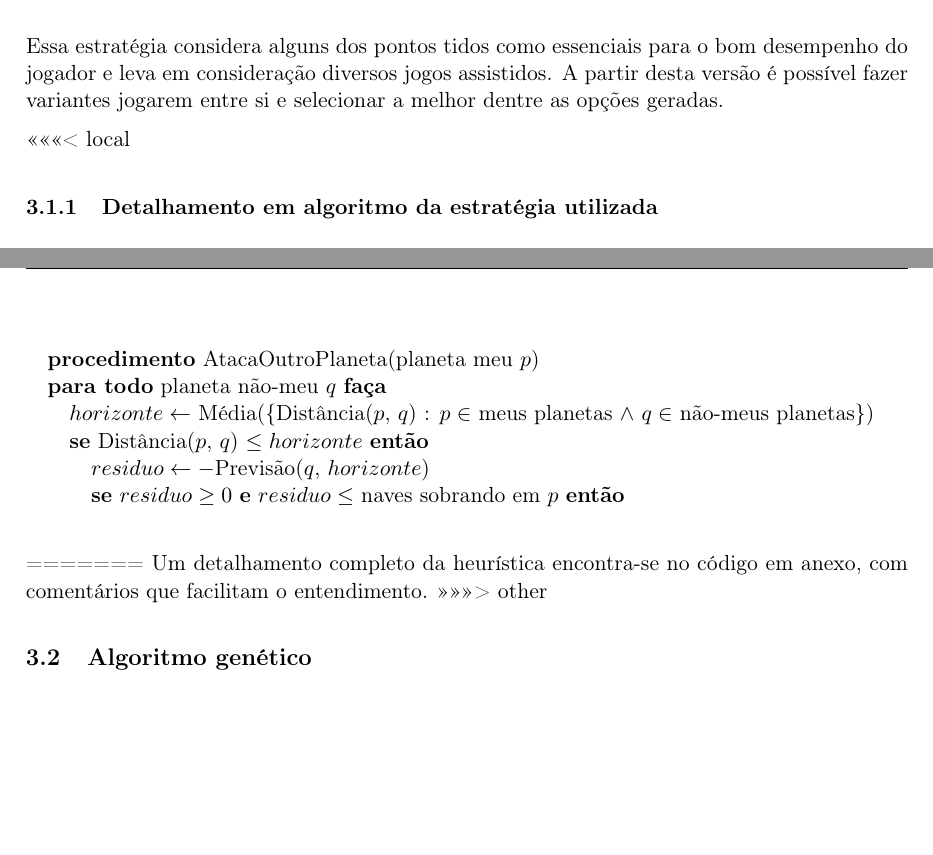
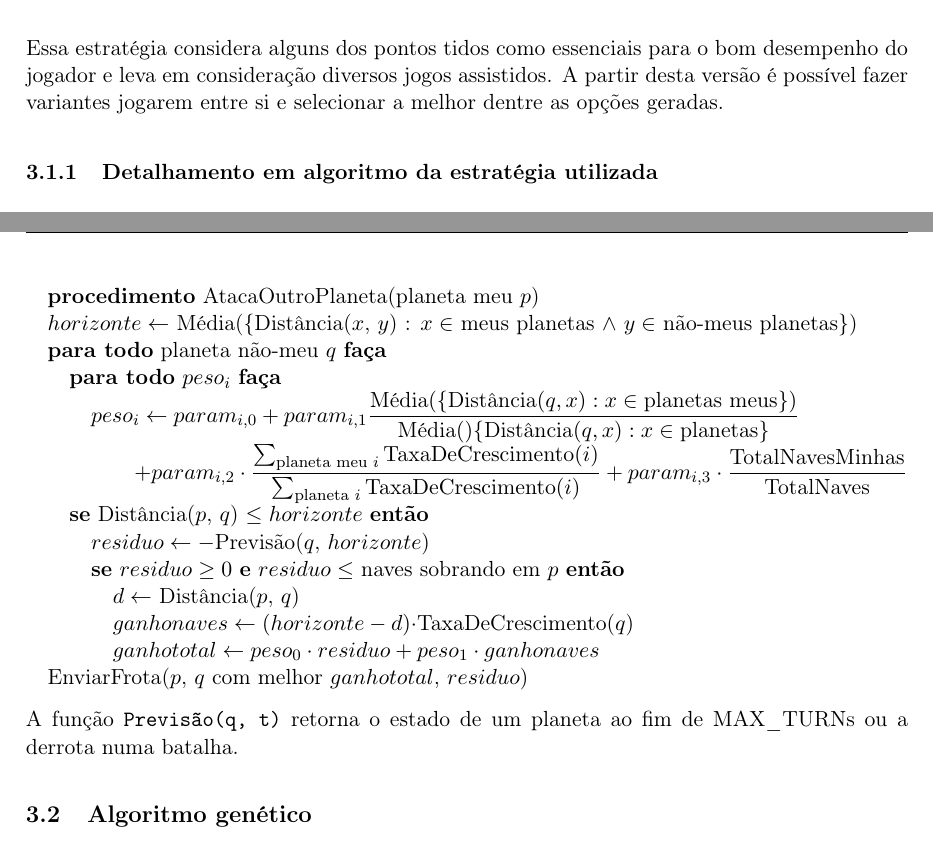
Before and after one commit to mattyboy004/sgaic, a LaTeX document (Rela/ctc15-cglr-rela.tex): two parts of pages 3 and 4 of 6, joined at a grey line, cut so that both start at the same text, the shorter picture padded with empty space. Compiled offline with pdfLaTeX.

Commit message:
Colocando detalhamento do algoritmo.

```diff
--- a/Rela/ctc15-cglr-rela.tex
+++ b/Rela/ctc15-cglr-rela.tex
@@ -134,6 +134,7 @@
 \renewcommand\algorithmicdo{\textbf{faça}}
 \renewcommand\algorithmicend{\textbf{fim}}
 \renewcommand\algorithmicand{\textbf{e}}
+\renewcommand\algorithmicreturn{\textbf{retornar}}
 \newcommand\PROC{\STATE\textbf{procedimento}\ }
 
 %%%
@@ -177,7 +178,6 @@ Para cada planeta, é calculado um valor que representa o lucro esperado por ata
 
 Essa estratégia considera alguns dos pontos tidos como essenciais para o bom desempenho do jogador e leva em consideração diversos jogos assistidos. A partir desta versão é possível fazer variantes jogarem entre si e selecionar a melhor dentre as opções geradas.
 
-<<<<<<< local
 \subsubsection{Detalhamento em algoritmo da estratégia utilizada}
 
 A estratégia geral de jogo, em cada turno, é dada por
@@ -200,21 +200,26 @@ A estratégia geral de jogo, em cada turno, é dada por
 	\ENDFOR
 	\STATE
 	\PROC AtacaOutroPlaneta(planeta meu $p$)
+	\STATE $horizonte \gets$ Média(\{Distância($x$, $y$) : $x \in$ meus planetas $\wedge\ y \in$ não-meus planetas\})
 	\FORALL {planeta não-meu $q$}
-		\STATE $horizonte \gets$ Média(\{Distância($p$, $q$) : $p \in$ meus planetas $\wedge\ q \in$ não-meus planetas\})
+		\FORALL {$peso_i$}
+			\STATE $\displaystyle peso_i \gets param_{i, 0} + param_{i,1}\frac{\text{Média}(\{\text{Distância}(q, x) : x \in \text{planetas meus}\})}{\text{Média}()\{\text{Distância}(q, x) : x \in \text{planetas}\}}$
+
+			$\displaystyle \qquad + param_{i,2}\cdot\frac{\sum_{\text{planeta meu }i} \operatorname{TaxaDeCrescimento}(i)}{\sum_{\text{planeta }i} \operatorname{TaxaDeCrescimento}(i)} + param_{i,3}\cdot\frac{\text{TotalNavesMinhas}}{\text{TotalNaves}}$
+		\ENDFOR
 		\IF {Distância($p$, $q$) $\leq horizonte$}
 			\STATE $residuo \gets -$Previsão($q$, $horizonte$)
 			\IF {$residuo \geq 0$ \AND $residuo \leq $ naves sobrando em $p$}
-				\STATE
+				\STATE $d \gets$ Distância($p$, $q$)
+				\STATE $ganhonaves \gets (horizonte-d)\cdot$TaxaDeCrescimento($q$)
+				\STATE $ganhototal \gets peso_0 \cdot residuo + peso_1 \cdot ganhonaves$
 			\ENDIF
 		\ENDIF
 	\ENDFOR
+	\STATE EnviarFrota($p$, $q$ com melhor $ganhototal$, $residuo$)
 \end{algorithmic}
 
-
-=======
-Um detalhamento completo da heurística encontra-se no código em anexo, com comentários que facilitam o entendimento.
->>>>>>> other
+A função \verb|Previsão(q, t)|  retorna o estado de um planeta ao fim de MAX\_TURNs ou a derrota numa batalha.
 
 \subsection{Algoritmo genético}
 Para a execução do algoritmo foi definido como cromossomo o conjunto de trinta e dois pesos, sendo cada peso um alelo. Uma população é o conjunto de sessenta cromossomos. A população inicial foi gerada aleatoriamente.
```
Also changed, not shown: Rela/ctc15-cglr-rela.pdf.
